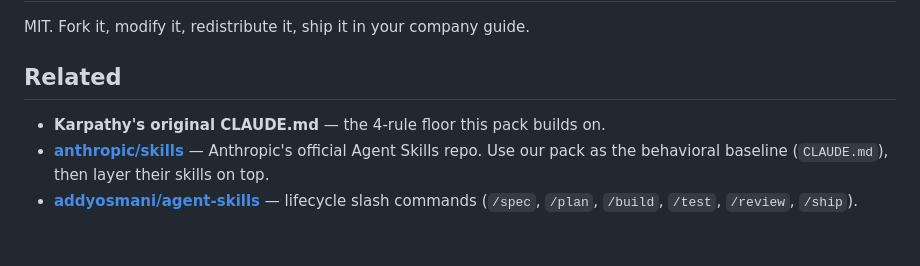
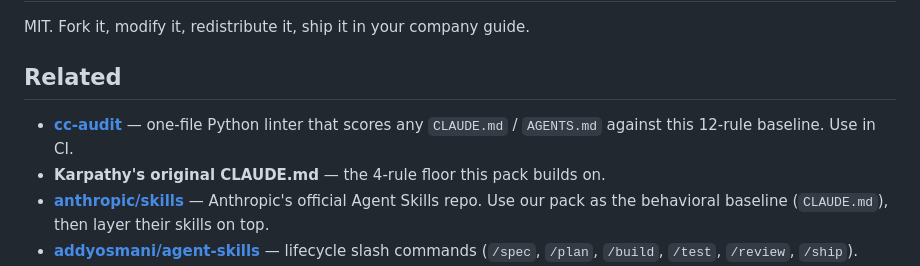
Before and after one commit to sisyphusse1-ops/claude-code-pro-pack, a Markdown page: README.md, the part around the change. Drawn GitHub-style; blank space fills up the shorter version.

Commit message:
docs: link to cc-audit companion linter

```diff
--- a/README.md
+++ b/README.md
@@ -61,6 +61,7 @@ MIT. Fork it, modify it, redistribute it, ship it in your company guide.
 
 ## Related
 
+- **[cc-audit](https://github.com/sisyphusse1-ops/cc-audit)** — one-file Python linter that scores any `CLAUDE.md` / `AGENTS.md` against this 12-rule baseline. Use in CI.
 - **Karpathy's original CLAUDE.md** — the 4-rule floor this pack builds on.
 - **[anthropic/skills](https://github.com/anthropics/skills)** — Anthropic's official Agent Skills repo. Use our pack as the behavioral baseline (`CLAUDE.md`), then layer their skills on top.
 - **[addyosmani/agent-skills](https://github.com/addyosmani/agent-skills)** — lifecycle slash commands (`/spec`, `/plan`, `/build`, `/test`, `/review`, `/ship`). Complements the pack — our 12 rules tell the agent *how to behave*, their skills tell it *what workflow to follow*.
```
